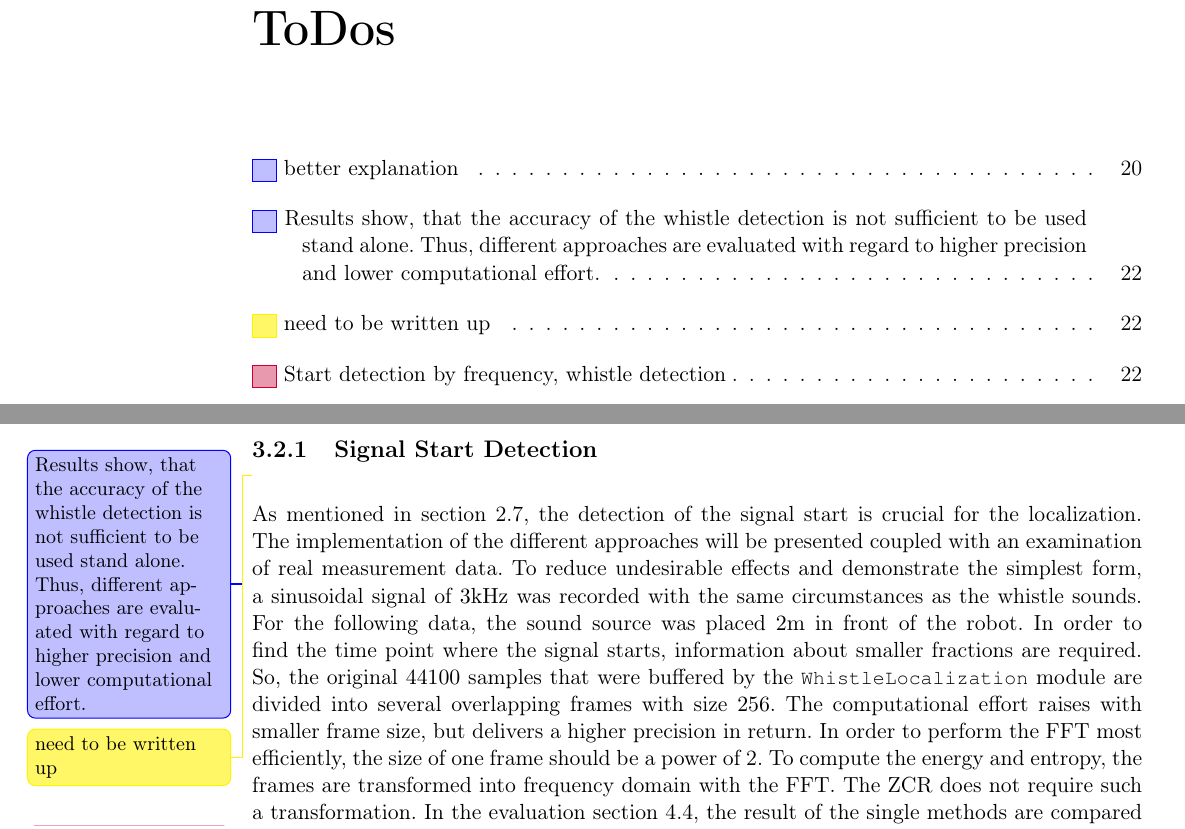
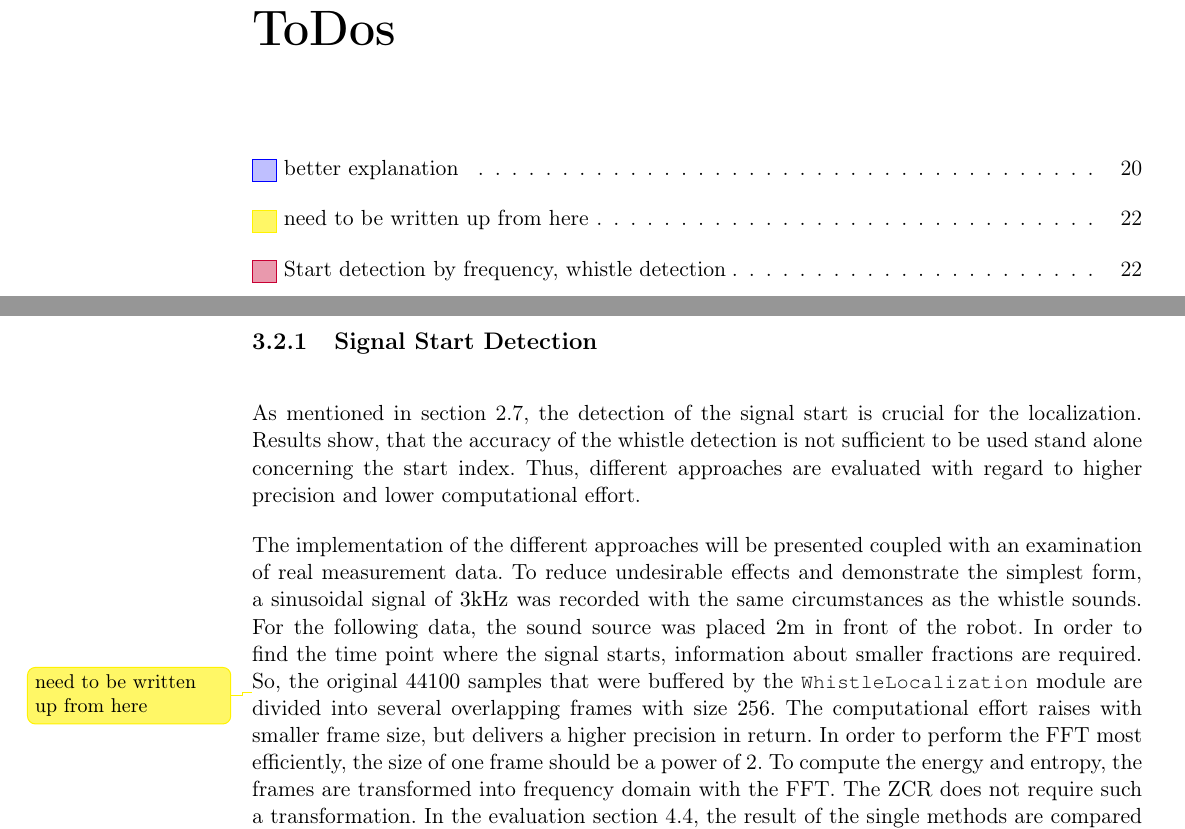
Before and after one commit to ykonda/Masterthesis, a LaTeX thesis (Thesis.tex, which reads content/03_signalStartDetection.tex): two parts of pages 18 and 40 of 80, joined at a grey line, cut so that both start at the same text. Compiled offline with pdfLaTeX.

Commit message:
SSD add text

```diff
--- a/content/03_signalStartDetection.tex
+++ b/content/03_signalStartDetection.tex
@@ -1,13 +1,13 @@
 \subsection{Signal Start Detection}
 \label{subsec:03_signalStartDetection}
 
-\change[]{Results show, that the accuracy of the whistle detection is not
-		  sufficient to be used stand alone.
-		  Thus, different approaches are evaluated with regard to higher
-		  precision and lower computational effort.}
-\info[]{need to be written up}
 As mentioned in \cref{sec:02_signalStartDetection}, the detection of the
 signal start is crucial for the localization.
+Results show, that the accuracy of the whistle detection is not
+sufficient to be used stand alone concerning the start index.
+Thus, different approaches are evaluated with regard to higher
+precision and lower computational effort.
+
 The implementation of the different approaches will be presented coupled with
 an examination of real measurement data.
 To reduce undesirable effects and demonstrate the simplest form, a sinusoidal
@@ -16,6 +16,7 @@ whistle sounds.
 For the following data, the sound source was placed $2\si{m}$ in front of the robot.
 In order to find the time point where the signal starts, information about
 smaller fractions are required.
+\info[]{need to be written up from here}
 So, the original $44100$ samples that were buffered by the
 \lstinline!WhistleLocalization! module are divided into several overlapping
 frames with size $256$. The computational effort raises with smaller frame size,
```
